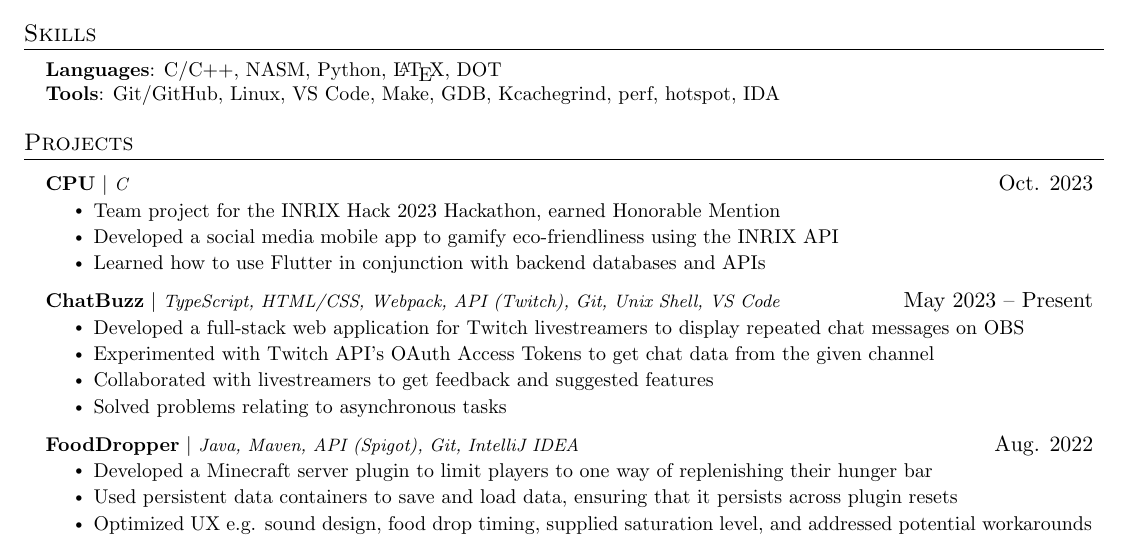
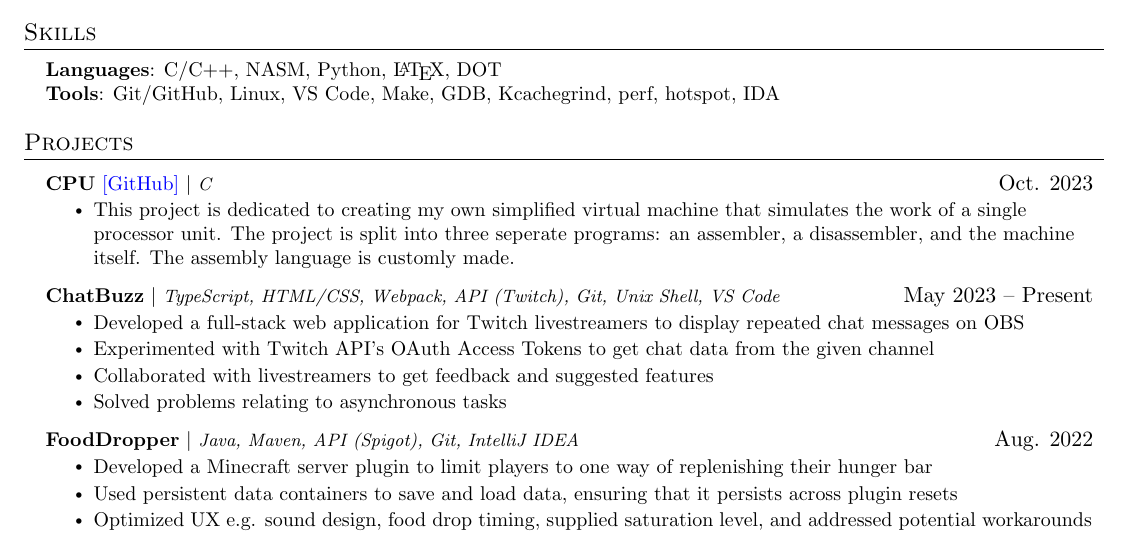
Before and after one commit to aidenfmunro/CV, a LaTeX document (main.tex): part of the page, cut so that both start at the same text. Compiled offline with pdfLaTeX.

Commit message:
added clickable links to cv

```diff
--- a/main.tex
+++ b/main.tex
@@ -162,11 +162,9 @@
     \resumeSubHeadingListStart
 
         \resumeProjectHeading
-        {\textbf{CPU} $|$ \footnotesize\emph{C}}{Oct. 2023}
+        {\textbf{CPU} {\color{blue}\href{https://github.com/aidenfmunro/CPU}{[GitHub]}} $|$ \footnotesize\emph{C}}{Oct. 2023}
         \resumeItemListStart
-            \resumeItem{Team project for the INRIX Hack 2023 Hackathon, earned Honorable Mention}
-            \resumeItem{Developed a social media mobile app to gamify eco-friendliness using the INRIX API}
-            \resumeItem{Learned how to use Flutter in conjunction with backend databases and APIs}
+            \resumeItem{This project is dedicated to creating my own simplified virtual machine that simulates the work of a single processor unit. The project is split into three seperate programs: an assembler, a disassembler, and the machine itself. The assembly language is customly made.}
           \resumeItemListEnd
 
         \resumeProjectHeading
```
Also changed, not shown: main.pdf.
